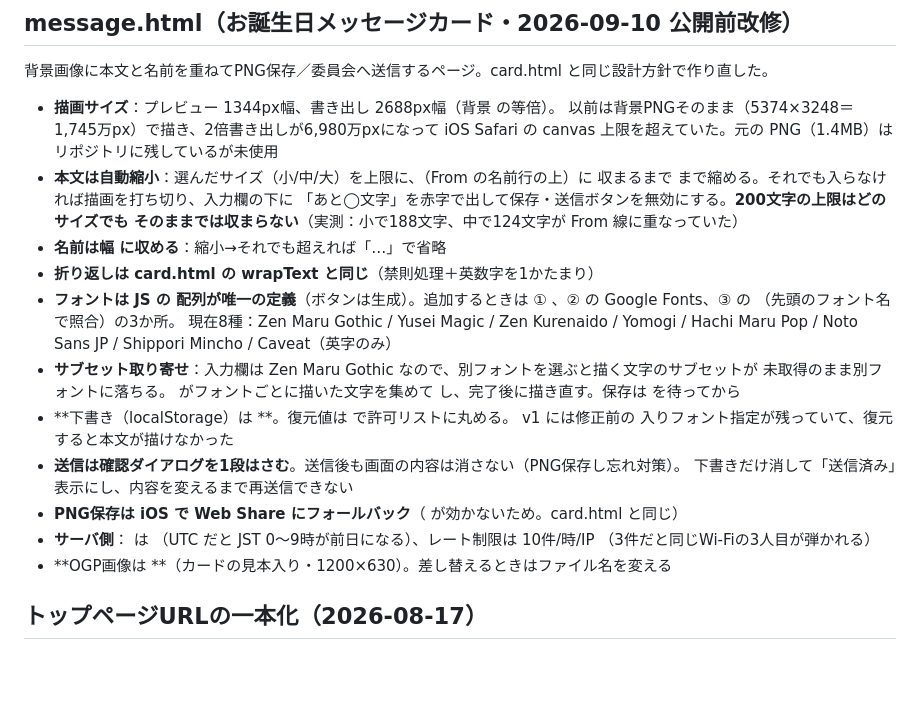
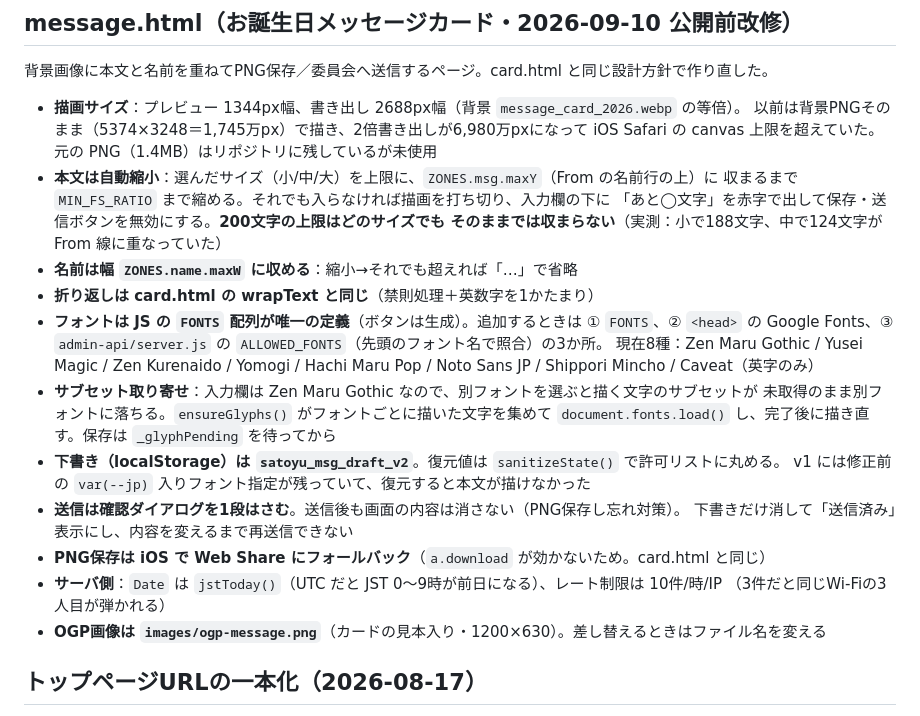
Before and after one commit to ysatoseitan0910/yusato_seitan, a Markdown page: CLAUDE.md, the part around the change. Drawn GitHub-style; blank space fills up the shorter version.

Commit message:
docs: message.html の改修内容を CLAUDE.md に記録（前コミットで崩れた記法を修正）

```diff
--- a/CLAUDE.md
+++ b/CLAUDE.md
@@ -252,29 +252,29 @@ PCで投稿画面が開かない不具合が2つ同時にあった。**この2
 
 ## message.html（お誕生日メッセージカード・2026-09-10 公開前改修）
 背景画像に本文と名前を重ねてPNG保存／委員会へ送信するページ。card.html と同じ設計方針で作り直した。
-- **描画サイズ**：プレビュー 1344px幅、書き出し 2688px幅（背景  の等倍）。
+- **描画サイズ**：プレビュー 1344px幅、書き出し 2688px幅（背景 `message_card_2026.webp` の等倍）。
   以前は背景PNGそのまま（5374×3248＝1,745万px）で描き、2倍書き出しが6,980万pxになって
   iOS Safari の canvas 上限を超えていた。元の PNG（1.4MB）はリポジトリに残しているが未使用
-- **本文は自動縮小**：選んだサイズ（小/中/大）を上限に、（From の名前行の上）に
-  収まるまで  まで縮める。それでも入らなければ描画を打ち切り、入力欄の下に
+- **本文は自動縮小**：選んだサイズ（小/中/大）を上限に、`ZONES.msg.maxY`（From の名前行の上）に
+  収まるまで `MIN_FS_RATIO` まで縮める。それでも入らなければ描画を打ち切り、入力欄の下に
   「あと◯文字」を赤字で出して保存・送信ボタンを無効にする。**200文字の上限はどのサイズでも
   そのままでは収まらない**（実測：小で188文字、中で124文字が From 線に重なっていた）
-- **名前は幅  に収める**：縮小→それでも超えれば「…」で省略
+- **名前は幅 `ZONES.name.maxW` に収める**：縮小→それでも超えれば「…」で省略
 - **折り返しは card.html の wrapText と同じ**（禁則処理＋英数字を1かたまり）
-- **フォントは JS の  配列が唯一の定義**（ボタンは生成）。追加するときは
-  ① 、②  の Google Fonts、③  の （先頭のフォント名で照合）の3か所。
+- **フォントは JS の `FONTS` 配列が唯一の定義**（ボタンは生成）。追加するときは
+  ① `FONTS`、② `<head>` の Google Fonts、③ `admin-api/server.js` の `ALLOWED_FONTS`（先頭のフォント名で照合）の3か所。
   現在8種：Zen Maru Gothic / Yusei Magic / Zen Kurenaido / Yomogi / Hachi Maru Pop / Noto Sans JP / Shippori Mincho / Caveat（英字のみ）
 - **サブセット取り寄せ**：入力欄は Zen Maru Gothic なので、別フォントを選ぶと描く文字のサブセットが
-  未取得のまま別フォントに落ちる。 がフォントごとに描いた文字を集めて
-   し、完了後に描き直す。保存は  を待ってから
-- **下書き（localStorage）は **。復元値は  で許可リストに丸める。
-  v1 には修正前の  入りフォント指定が残っていて、復元すると本文が描けなかった
+  未取得のまま別フォントに落ちる。`ensureGlyphs()` がフォントごとに描いた文字を集めて
+  `document.fonts.load()` し、完了後に描き直す。保存は `_glyphPending` を待ってから
+- **下書き（localStorage）は `satoyu_msg_draft_v2`**。復元値は `sanitizeState()` で許可リストに丸める。
+  v1 には修正前の `var(--jp)` 入りフォント指定が残っていて、復元すると本文が描けなかった
 - **送信は確認ダイアログを1段はさむ**。送信後も画面の内容は消さない（PNG保存し忘れ対策）。
   下書きだけ消して「送信済み」表示にし、内容を変えるまで再送信できない
-- **PNG保存は iOS で Web Share にフォールバック**（ が効かないため。card.html と同じ）
-- **サーバ側**： は （UTC だと JST 0〜9時が前日になる）、レート制限は 10件/時/IP
+- **PNG保存は iOS で Web Share にフォールバック**（`a.download` が効かないため。card.html と同じ）
+- **サーバ側**：`Date` は `jstToday()`（UTC だと JST 0〜9時が前日になる）、レート制限は 10件/時/IP
   （3件だと同じWi-Fiの3人目が弾かれる）
-- **OGP画像は **（カードの見本入り・1200×630）。差し替えるときはファイル名を変える
+- **OGP画像は `images/ogp-message.png`**（カードの見本入り・1200×630）。差し替えるときはファイル名を変える
 
 ## トップページURLの一本化（2026-08-17）
 トップは `/` `/index.html` `/top.html` の3URLで同じ内容に到達でき、検索エンジンに別ページとして
```
